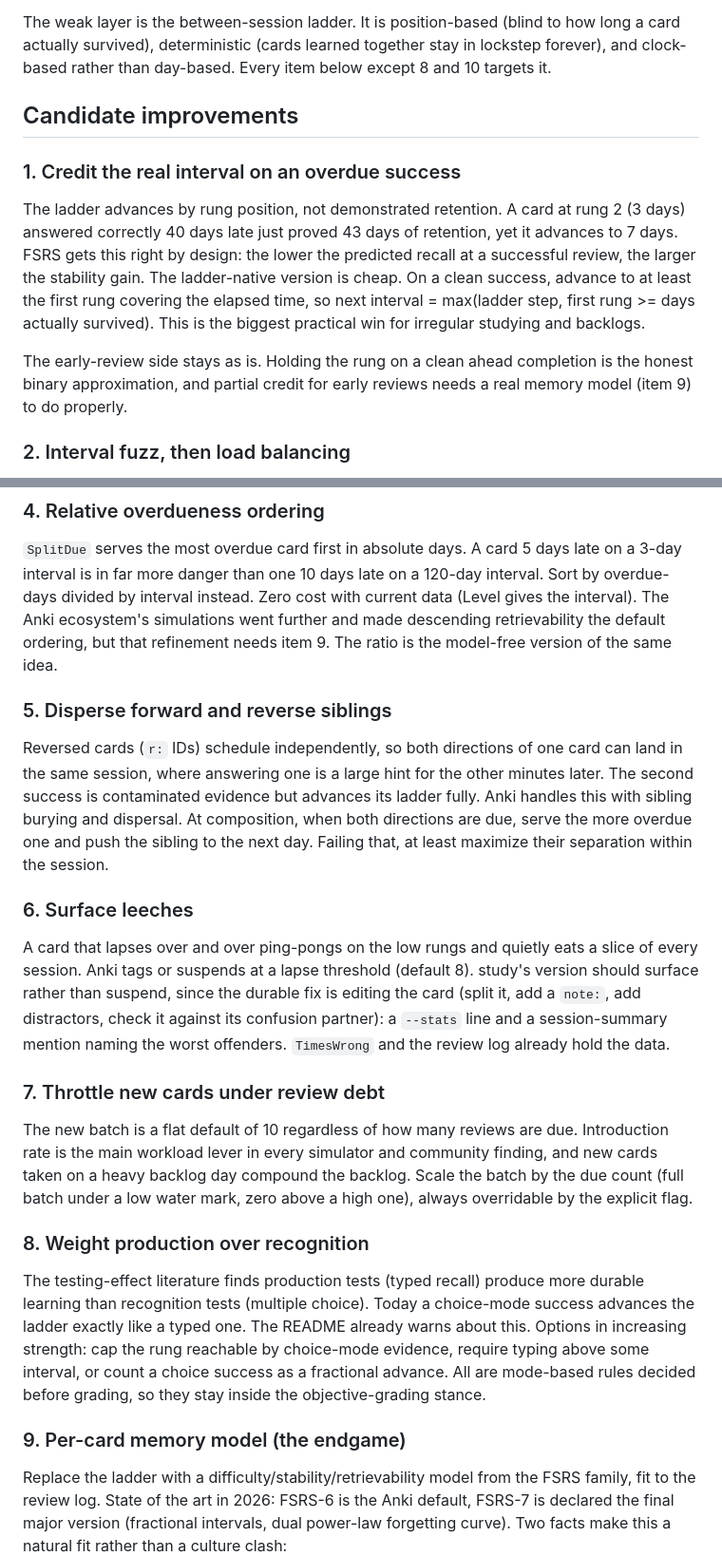
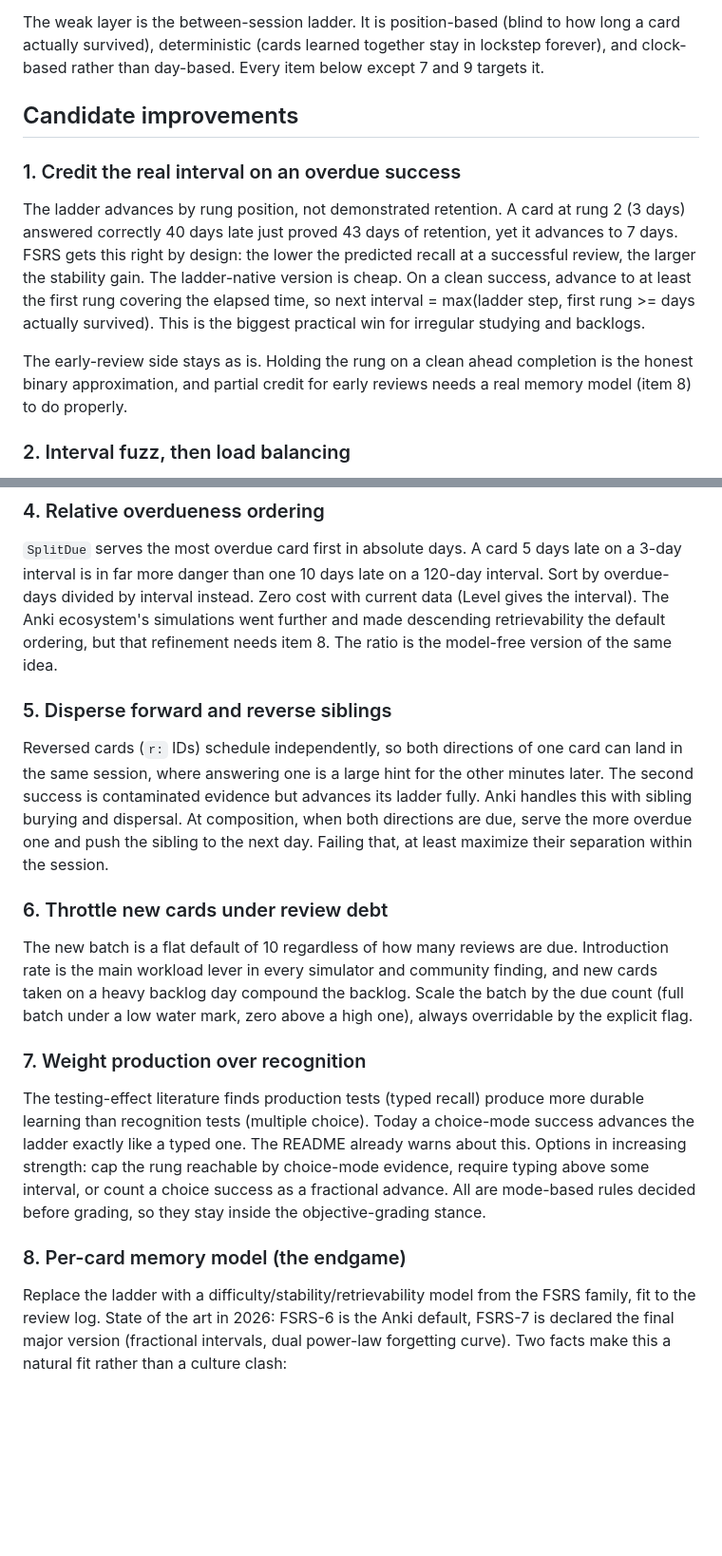
Before and after one commit to wickedjargon/study, a Markdown page: SCHEDULING.md, 2 parts joined by grey strips. Shown at 95% size. Rendered like a GitHub page; blank space fills up the shorter version.

Commit message:
docs: drop leech detection from scheduler list, record it as a settled refusal

```diff
--- a/SCHEDULING.md
+++ b/SCHEDULING.md
@@ -28,7 +28,7 @@ back-to-back repetition, the exact pattern matters little.
 The weak layer is the between-session ladder. It is position-based (blind
 to how long a card actually survived), deterministic (cards learned
 together stay in lockstep forever), and clock-based rather than
-day-based. Every item below except 8 and 10 targets it.
+day-based. Every item below except 7 and 9 targets it.
 
 ## Candidate improvements
 
@@ -45,7 +45,7 @@ the biggest practical win for irregular studying and backlogs.
 
 The early-review side stays as is. Holding the rung on a clean ahead
 completion is the honest binary approximation, and partial credit for
-early reviews needs a real memory model (item 9) to do properly.
+early reviews needs a real memory model (item 8) to do properly.
 
 ### 2. Interval fuzz, then load balancing
 
@@ -74,7 +74,7 @@ days late on a 3-day interval is in far more danger than one 10 days late
 on a 120-day interval. Sort by overdue-days divided by interval instead.
 Zero cost with current data (Level gives the interval). The Anki
 ecosystem's simulations went further and made descending retrievability
-the default ordering, but that refinement needs item 9. The ratio is the
+the default ordering, but that refinement needs item 8. The ratio is the
 model-free version of the same idea.
 
 ### 5. Disperse forward and reverse siblings
@@ -87,17 +87,7 @@ burying and dispersal. At composition, when both directions are due,
 serve the more overdue one and push the sibling to the next day. Failing
 that, at least maximize their separation within the session.
 
-### 6. Surface leeches
-
-A card that lapses over and over ping-pongs on the low rungs and quietly
-eats a slice of every session. Anki tags or suspends at a lapse threshold
-(default 8). study's version should surface rather than suspend, since
-the durable fix is editing the card (split it, add a `note:`, add
-distractors, check it against its confusion partner): a `--stats` line
-and a session-summary mention naming the worst offenders. `TimesWrong`
-and the review log already hold the data.
-
-### 7. Throttle new cards under review debt
+### 6. Throttle new cards under review debt
 
 The new batch is a flat default of 10 regardless of how many reviews are
 due. Introduction rate is the main workload lever in every simulator and
@@ -106,7 +96,7 @@ the backlog. Scale the batch by the due count (full batch under a low
 water mark, zero above a high one), always overridable by the explicit
 flag.
 
-### 8. Weight production over recognition
+### 7. Weight production over recognition
 
 The testing-effect literature finds production tests (typed recall)
 produce more durable learning than recognition tests (multiple choice).
@@ -117,7 +107,7 @@ above some interval, or count a choice success as a fractional advance.
 All are mode-based rules decided before grading, so they stay inside the
 objective-grading stance.
 
-### 9. Per-card memory model (the endgame)
+### 8. Per-card memory model (the endgame)
 
 Replace the ladder with a difficulty/stability/retrievability model from
 the FSRS family, fit to the review log. State of the art in 2026: FSRS-6
```
Also changed, not shown: other parts of SCHEDULING.md (+7 -4 lines).
